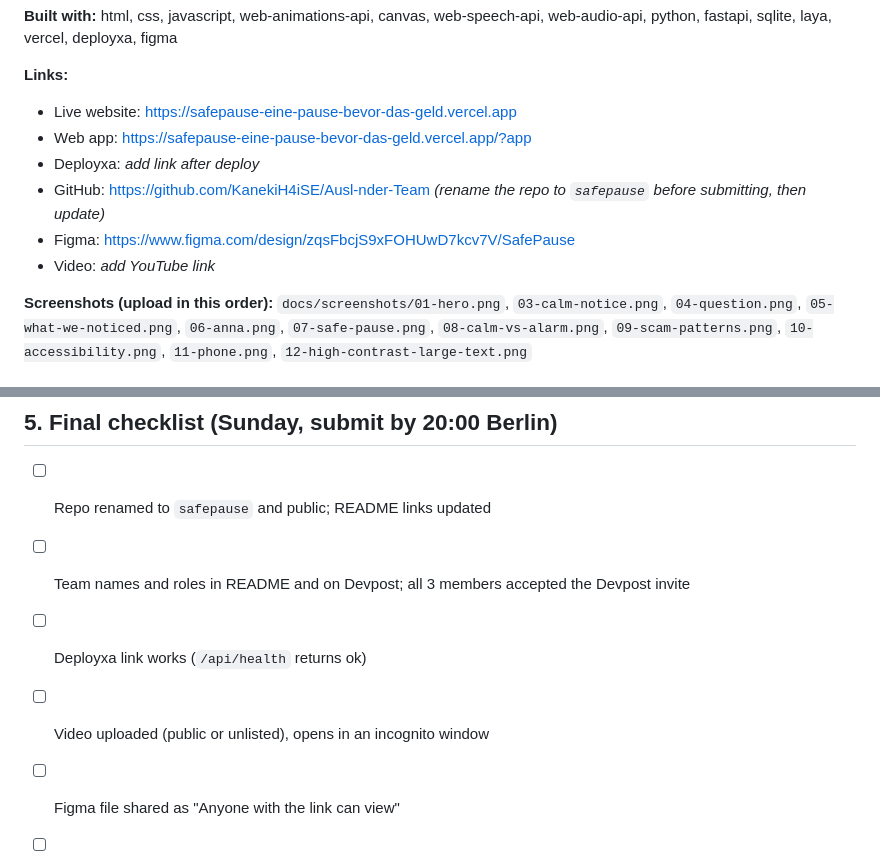
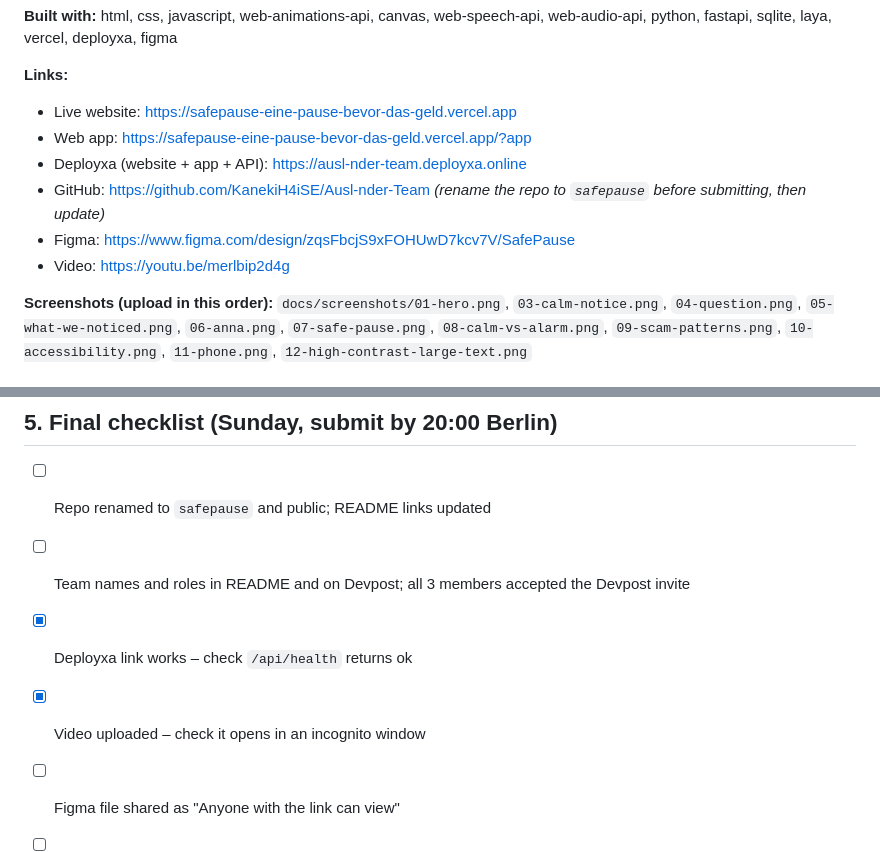
Before and after one commit to KanekiH4iSE/Ausl-nder-Team, a Markdown page: docs/SUBMISSION.md, 2 parts joined by grey strips. GitHub-like rendering.

```diff
--- a/docs/SUBMISSION.md
+++ b/docs/SUBMISSION.md
@@ -17,10 +17,10 @@ Everything needed for the Hyperbloom October submission. Copy the texts, upload
 **Links:**
 - Live website: https://safepause-eine-pause-bevor-das-geld.vercel.app
 - Web app: https://safepause-eine-pause-bevor-das-geld.vercel.app/?app
-- Deployxa: *add link after deploy*
+- Deployxa (website + app + API): https://ausl-nder-team.deployxa.online
 - GitHub: https://github.com/KanekiH4iSE/Ausl-nder-Team *(rename the repo to `safepause` before submitting, then update)*
 - Figma: https://www.figma.com/design/zqsFbcjS9xFOHUwD7kcv7V/SafePause
-- Video: *add YouTube link*
+- Video: https://youtu.be/merlbip2d4g
 
 **Screenshots (upload in this order):** `docs/screenshots/01-hero.png`, `03-calm-notice.png`, `04-question.png`, `05-what-we-noticed.png`, `06-anna.png`, `07-safe-pause.png`, `08-calm-vs-alarm.png`, `09-scam-patterns.png`, `10-accessibility.png`, `11-phone.png`, `12-high-contrast-large-text.png`
 
@@ -89,8 +89,8 @@ Testing with older people in Berlin, more languages for migrant seniors (Turkish
 
 - [ ] Repo renamed to `safepause` and public; README links updated
 - [ ] Team names and roles in README and on Devpost; all 3 members accepted the Devpost invite
-- [ ] Deployxa link works (`/api/health` returns ok)
-- [ ] Video uploaded (public or unlisted), opens in an incognito window
+- [x] Deployxa link works – check `/api/health` returns ok
+- [x] Video uploaded – check it opens in an incognito window
 - [ ] Figma file shared as "Anyone with the link can view"
 - [ ] Cover + screenshots uploaded
 - [ ] "Best Use of Deployxa" selected if the form asks
```
Also changed, not shown: README.md (+3 -2 lines).
